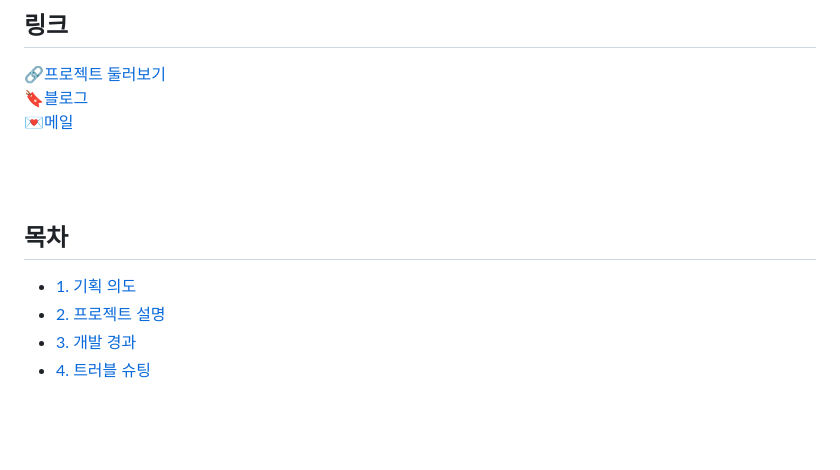
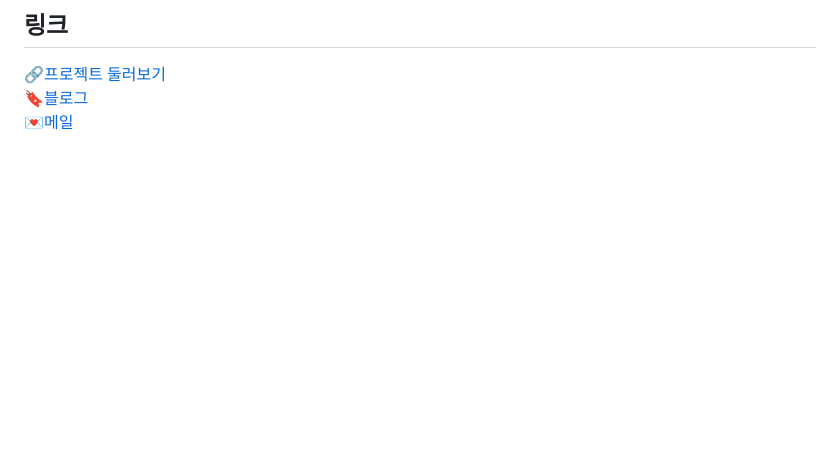
Before and after one commit to knitty-kim/kiosk_side_Project_1, a Markdown page: README.md, the part around one of its changes. Drawn GitHub-style; blank space fills up the shorter version.

```diff
--- a/README.md
+++ b/README.md
@@ -77,13 +77,6 @@
 <br>
 <br>
 
-## 목차
-- [1. 기획 의도](#1.-기획-의도)
-- [2. 프로젝트 설명](#2.-프로젝트-설명)
-- [3. 개발 경과](#3.-개발-경과)
-- [4. 트러블 슈팅](#4.-트러블-슈팅)
-<br>
-<br>
 
 # 1. 기획 의도
 미국의 대학들은 워낙 넓은 캠퍼스에 자리 잡고 있어서, 보통 차나 자전거를 타고 다닐 정도예요. <br>
```
Also changed, not shown: other parts of README.md (+4 -5 lines).
